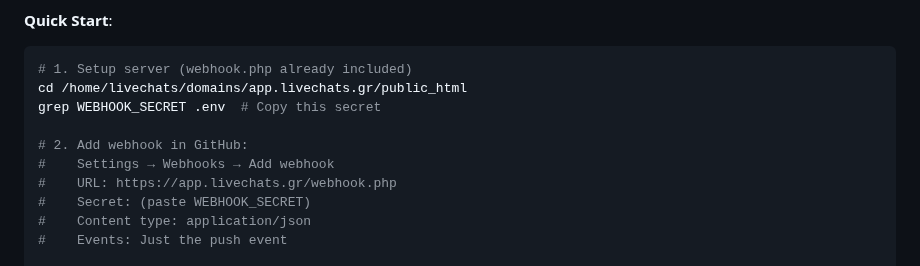
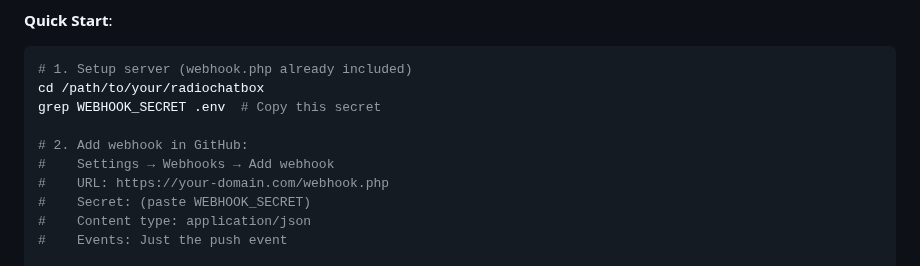
Before and after one commit to mrpc/RadioChatBox, a Markdown page: DEPLOYMENT.md, the part around the change. Rendered like a GitHub page.

````diff
--- a/DEPLOYMENT.md
+++ b/DEPLOYMENT.md
@@ -29,12 +29,12 @@ RadioChatBox supports two deployment methods:
 **Quick Start**:
 ```bash
 # 1. Setup server (webhook.php already included)
-cd /home/livechats/domains/app.livechats.gr/public_html
+cd /path/to/your/radiochatbox
 grep WEBHOOK_SECRET .env  # Copy this secret
 
 # 2. Add webhook in GitHub:
 #    Settings → Webhooks → Add webhook
-#    URL: https://app.livechats.gr/webhook.php
+#    URL: https://your-domain.com/webhook.php
 #    Secret: (paste WEBHOOK_SECRET)
 #    Content type: application/json
 #    Events: Just the push event
````
Also changed, not shown: .github/WEBHOOK_DEPLOYMENT.md (+16 -16 lines).
